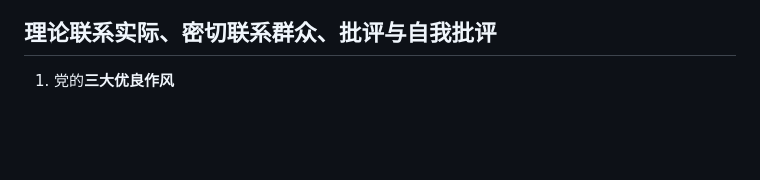
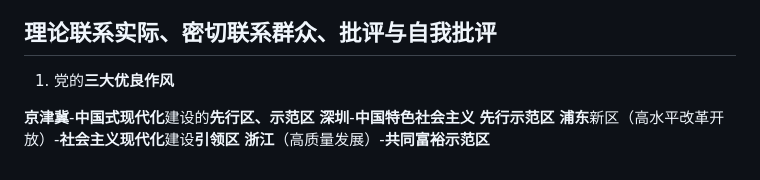
Before and after one commit to MW-S/markdown, a Markdown page: learn/政治/笔记.md, the part around the change. GitHub-like rendering; blank space fills up the shorter version.

Commit message:
learn/政治/笔记.md updated from https://stackedit.io/

```diff
--- a/learn/政治/笔记.md
+++ b/learn/政治/笔记.md
@@ -206,7 +206,11 @@ x 党的**十八大**：将**科学发展观**，确立为党的指导思想
 ## 理论联系实际、密切联系群众、批评与自我批评
 1. 党的**三大优良作风**
 
+**京津冀**-**中国式现代化**建设的**先行区、示范区**
+**深圳**-**中国特色社会主义** **先行示范区**
+**浦东**新区（高水平改革开放）-**社会主义现代化**建设**引领区**
+**浙江**（高质量发展）-**共同富裕示范区**
 <!--stackedit_data:
-eyJoaXN0b3J5IjpbLTIwODM2NDkxMTgsMTQ1ODIyMDMxMSwxMz
-gwMDMwMDc0LDEzMjIzNjg1NjldfQ==
+eyJoaXN0b3J5IjpbNzgwMDI1MDI2LDE0NTgyMjAzMTEsMTM4MD
+AzMDA3NCwxMzIyMzY4NTY5XX0=
 -->
```
